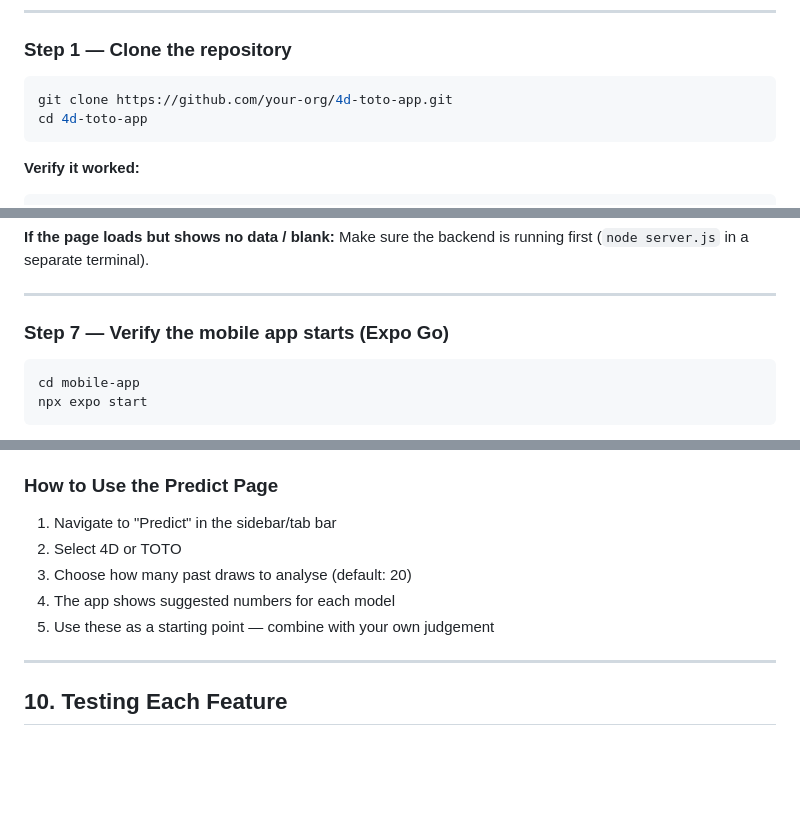
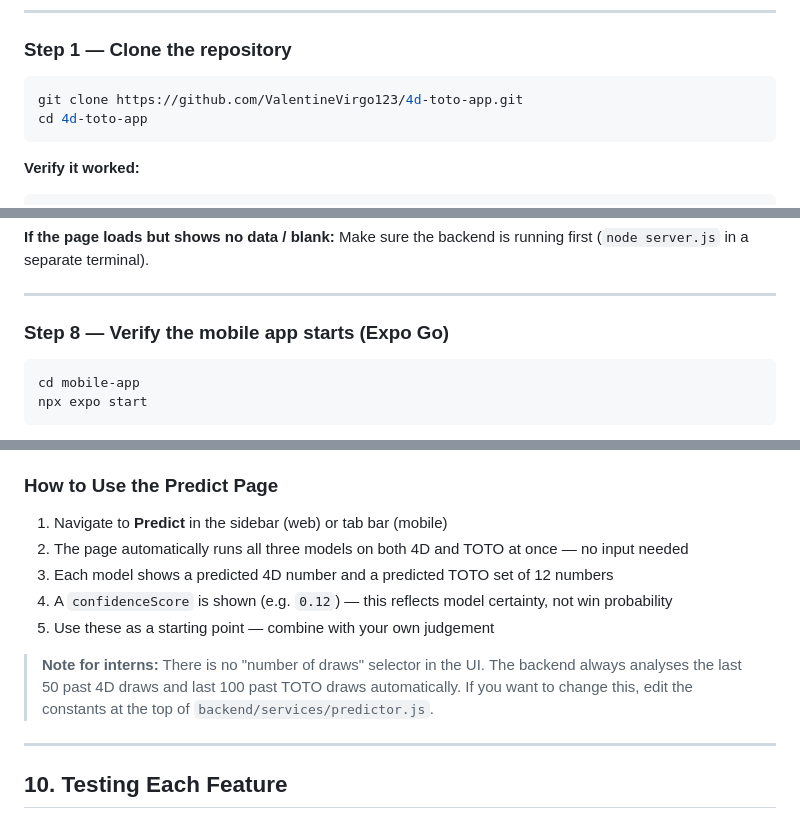
Before and after one commit to ValentineVirgo123/4d-toto-app, a Markdown page: docs/USER_MANUAL.md, 3 parts joined by grey strips. Drawn GitHub-style; blank space fills up the shorter version.

````diff
--- a/docs/USER_MANUAL.md
+++ b/docs/USER_MANUAL.md
@@ -335,7 +335,7 @@ Work through each step in order. Do not skip a step even if it seems already don
 ### Step 1 — Clone the repository
 
 ```bash
-git clone https://github.com/your-org/4d-toto-app.git
+git clone https://github.com/ValentineVirgo123/4d-toto-app.git
 cd 4d-toto-app
 ```
 
@@ -520,7 +543,7 @@ Open `http://localhost:5173` in your browser. You should see the SGLottery login
 
 ---
 
-### Step 7 — Verify the mobile app starts (Expo Go)
+### Step 8 — Verify the mobile app starts (Expo Go)
 
 ```bash
 cd mobile-app
@@ -1724,11 +1785,13 @@ For **4D**: finds the most common odd/even pattern across all digit positions (e
 For **TOTO**: analyses the mathematical profile of historical jackpot draws — the odd/even balance, the low (1–24) vs high (25–49) split, and the average sum. Generates 12 numbers that match the most common historical profile.
 
 ### How to Use the Predict Page
-1. Navigate to "Predict" in the sidebar/tab bar
-2. Select 4D or TOTO
-3. Choose how many past draws to analyse (default: 20)
-4. The app shows suggested numbers for each model
+1. Navigate to **Predict** in the sidebar (web) or tab bar (mobile)
+2. The page automatically runs all three models on both 4D and TOTO at once — no input needed
+3. Each model shows a predicted 4D number and a predicted TOTO set of 12 numbers
+4. A `confidenceScore` is shown (e.g. `0.12`) — this reflects model certainty, not win probability
 5. Use these as a starting point — combine with your own judgement
+
+> **Note for interns:** There is no "number of draws" selector in the UI. The backend always analyses the last 50 past 4D draws and last 100 past TOTO draws automatically. If you want to change this, edit the constants at the top of `backend/services/predictor.js`.
 
 ---
 
````
Also changed, not shown: other parts of docs/USER_MANUAL.md (+119 -21 lines).
